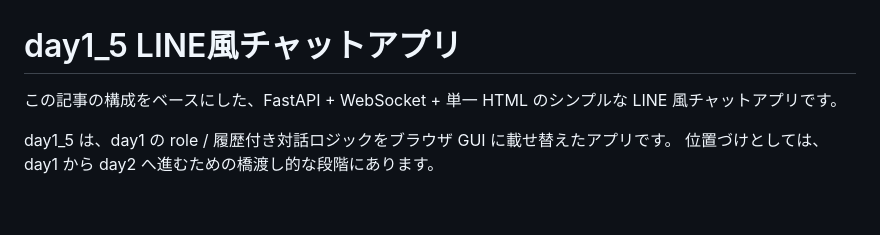
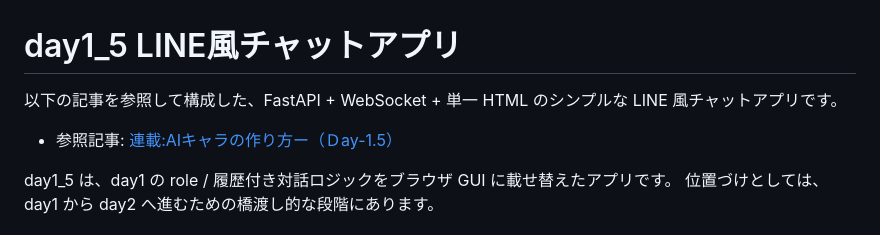
Before and after one commit to animede/AI-character, a Markdown page: day1_5/README.md, the part around the change. GitHub-like rendering; blank space fills up the shorter version.

```diff
--- a/day1_5/README.md
+++ b/day1_5/README.md
@@ -1,6 +1,8 @@
 # day1_5 LINE風チャットアプリ
 
-この記事の構成をベースにした、FastAPI + WebSocket + 単一 HTML のシンプルな LINE 風チャットアプリです。
+以下の記事を参照して構成した、FastAPI + WebSocket + 単一 HTML のシンプルな LINE 風チャットアプリです。
+
+- 参照記事: [連載:AIキャラの作り方ー（Ｄay-1.5）](https://note.com/ai_meg/n/n521427b622d2)
 
 day1_5 は、day1 の role / 履歴付き対話ロジックをブラウザ GUI に載せ替えたアプリです。
 位置づけとしては、day1 から day2 へ進むための橋渡し的な段階にあります。
```
Also changed, not shown: day1/README.md (added, +158 -0 lines), day2/README.md (+26 -0 lines).
